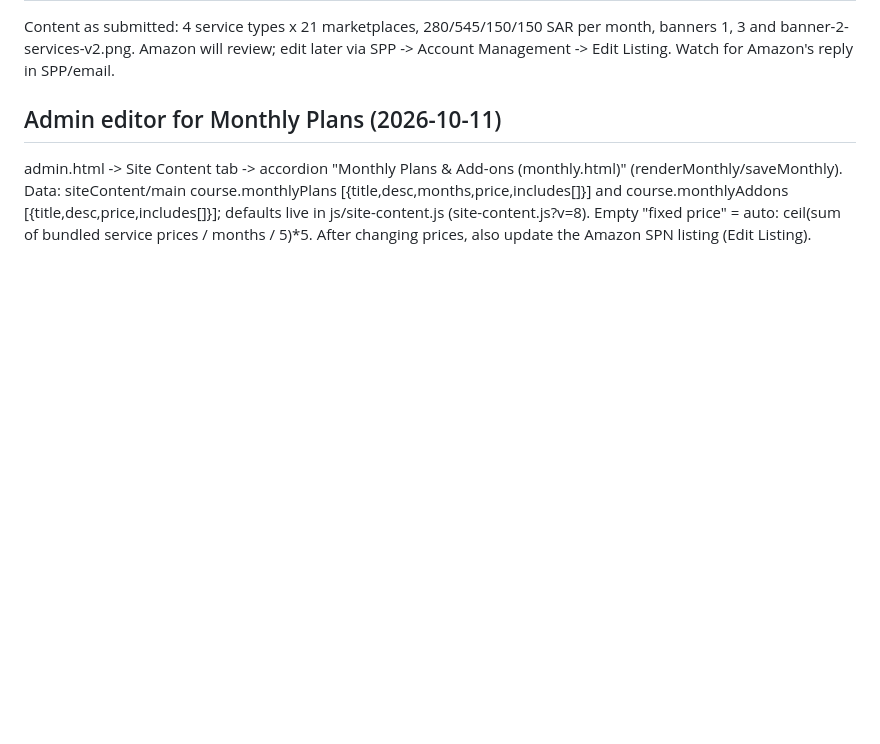
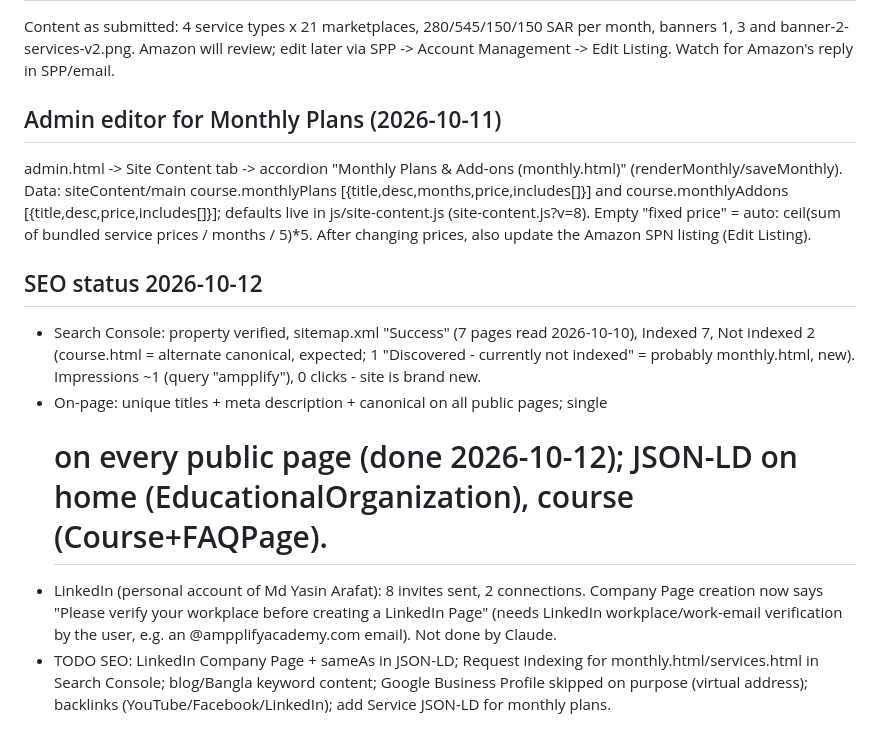
Before and after one commit to ampplifyacademy-spec/course-portal, a Markdown page: RESUME.md, the part around the change. Rendered like a GitHub page; blank space fills up the shorter version.

Commit message:
Resume notes: SEO status
Co-Authored-By: Claude Sonnet 5.5 <noreply@anthropic.com>

```diff
--- a/RESUME.md
+++ b/RESUME.md
@@ -48,3 +48,9 @@ Content as submitted: 4 service types x 21 marketplaces, 280/545/150/150 SAR per
 
 ## Admin editor for Monthly Plans (2026-10-11)
 admin.html -> Site Content tab -> accordion "Monthly Plans & Add-ons (monthly.html)" (renderMonthly/saveMonthly). Data: siteContent/main course.monthlyPlans [{title,desc,months,price,includes[]}] and course.monthlyAddons [{title,desc,price,includes[]}]; defaults live in js/site-content.js (site-content.js?v=8). Empty "fixed price" = auto: ceil(sum of bundled service prices / months / 5)*5. After changing prices, also update the Amazon SPN listing (Edit Listing).
+
+## SEO status 2026-10-12
+- Search Console: property verified, sitemap.xml "Success" (7 pages read 2026-10-10), Indexed 7, Not indexed 2 (course.html = alternate canonical, expected; 1 "Discovered - currently not indexed" = probably monthly.html, new). Impressions ~1 (query "ampplify"), 0 clicks - site is brand new.
+- On-page: unique titles + meta description + canonical on all public pages; single <h1> on every public page (done 2026-10-12); JSON-LD on home (EducationalOrganization), course (Course+FAQPage).
+- LinkedIn (personal account of Md Yasin Arafat): 8 invites sent, 2 connections. Company Page creation now says "Please verify your workplace before creating a LinkedIn Page" (needs LinkedIn workplace/work-email verification by the user, e.g. an @ampplifyacademy.com email). Not done by Claude.
+- TODO SEO: LinkedIn Company Page + sameAs in JSON-LD; Request indexing for monthly.html/services.html in Search Console; blog/Bangla keyword content; Google Business Profile skipped on purpose (virtual address); backlinks (YouTube/Facebook/LinkedIn); add Service JSON-LD for monthly plans.
```
